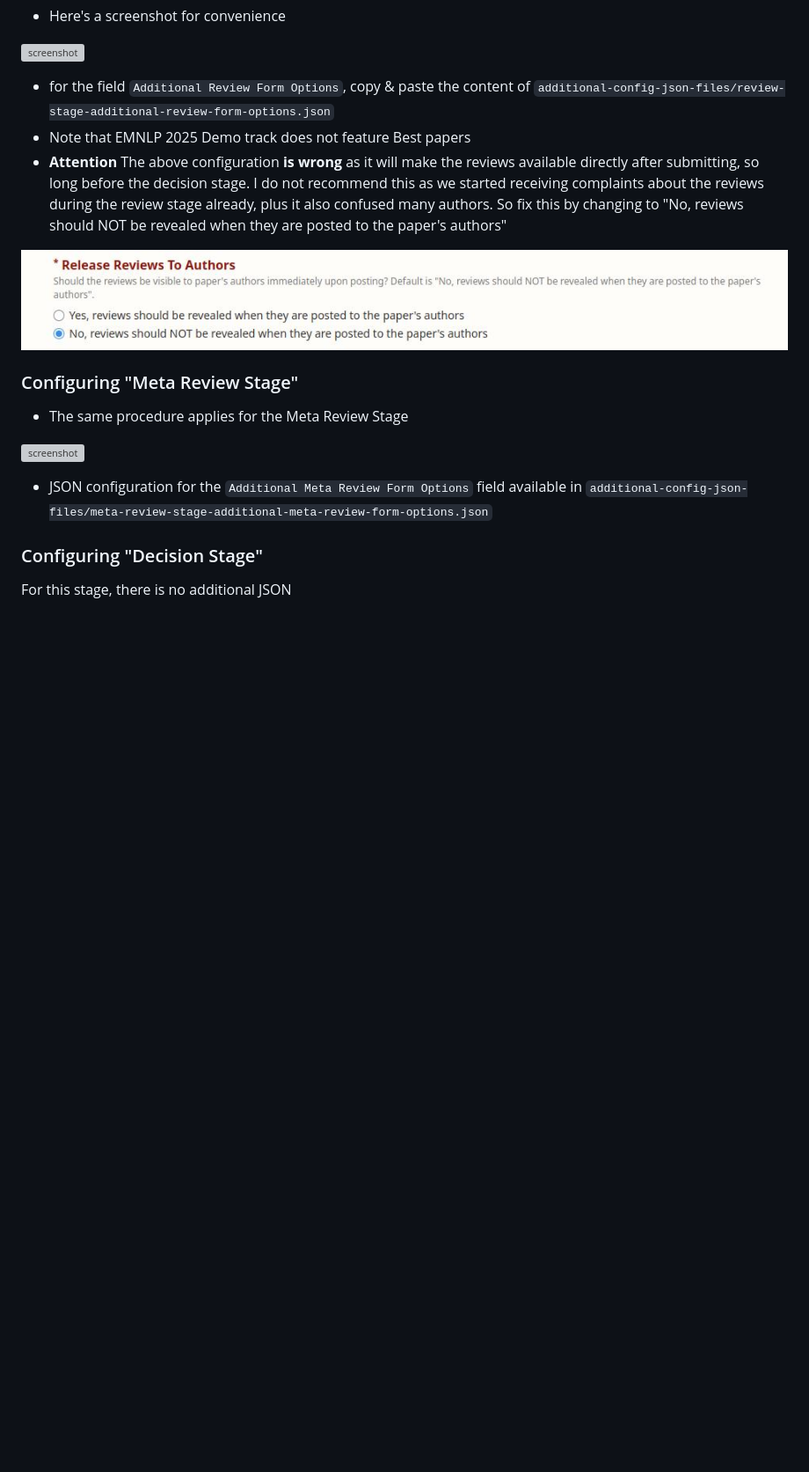
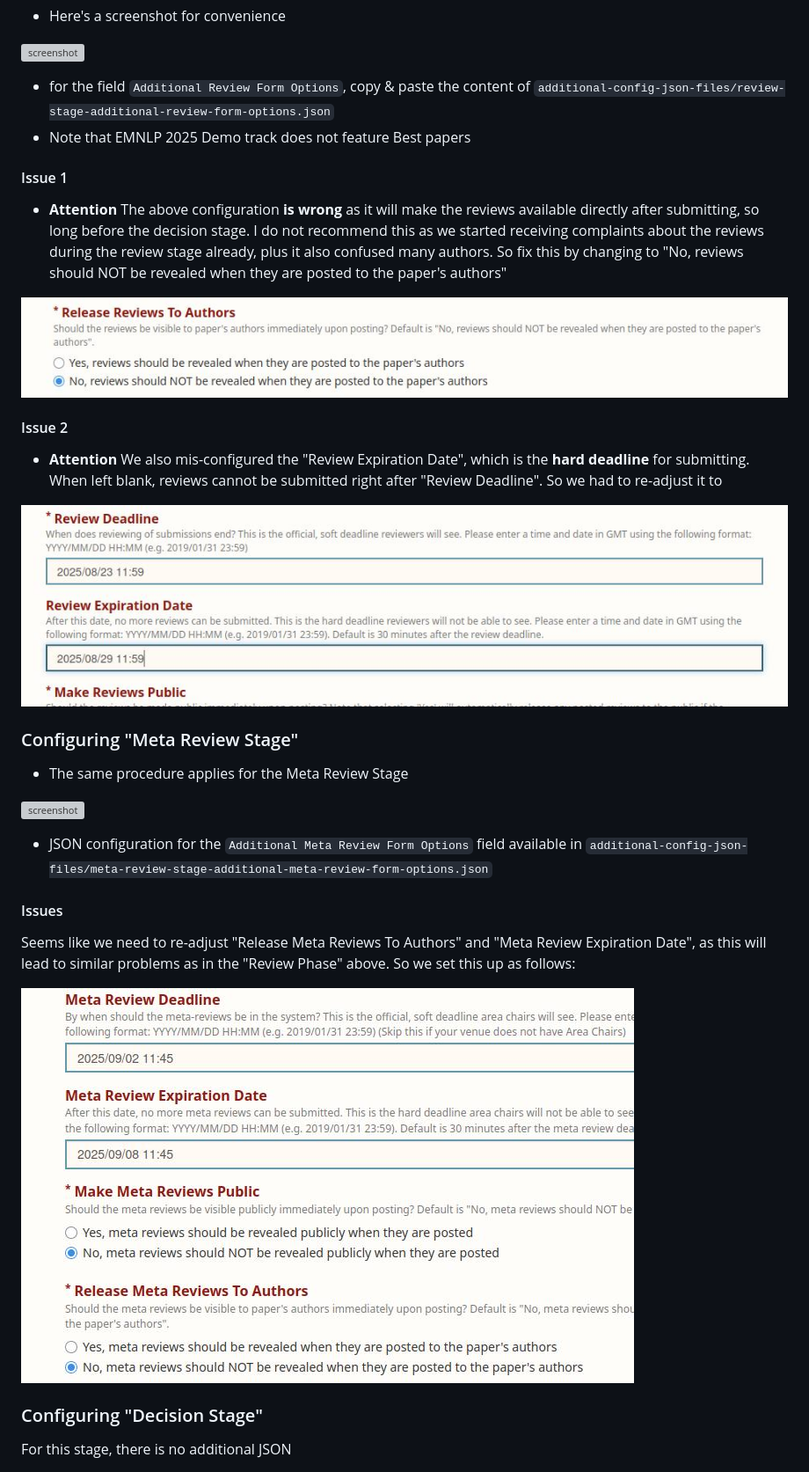
Before and after one commit to habernal/emnlp2025-demos-openreview, a Markdown page: README.md, the part around the change. Shown: that part at 88% size. Drawn GitHub-style; pictures changed too: img/screenshot27.jpg (added), img/screenshot28.jpg (added); blank space fills up the shorter version; grey boxes are pictures that could not be loaded.

Commit message:
Fixing meta review

```diff
--- a/README.md
+++ b/README.md
@@ -61,9 +61,18 @@ Similarly to the main "Revision" setup, we adjusted the "Review Stage" following
 
 * for the field `Additional Review Form Options`, copy & paste the content of `additional-config-json-files/review-stage-additional-review-form-options.json`
 * Note that EMNLP 2025 Demo track does not feature Best papers
+
+#### Issue 1
+
 * **Attention** The above configuration **is wrong** as it will make the reviews available directly after submitting, so long before the decision stage. I do not recommend this as we started receiving complaints about the reviews during the review stage already, plus it also confused many authors. So fix this by changing to "No, reviews should NOT be revealed when they are posted to the paper's authors"
 
 ![screenshot](img/screenshot26.jpg)
+
+#### Issue 2
+
+* **Attention** We also mis-configured the "Review Expiration Date", which is the **hard deadline** for submitting. When left blank, reviews cannot be submitted right after "Review Deadline". So we had to re-adjust it to
+
+![screenshot](img/screenshot27.jpg)
 
 ### Configuring "Meta Review Stage"
 
@@ -73,6 +82,12 @@ Similarly to the main "Revision" setup, we adjusted the "Review Stage" following
 
 * JSON configuration for the `Additional Meta Review Form Options` field available in
 `additional-config-json-files/meta-review-stage-additional-meta-review-form-options.json`
+
+#### Issues
+
+Seems like we need to re-adjust "Release Meta Reviews To Authors" and "Meta Review Expiration Date", as this will lead to similar problems as in the "Review Phase" above. So we set this up as follows:
+
+![screenshot](img/screenshot28.jpg)
 
 ### Configuring "Decision Stage"
 
```
